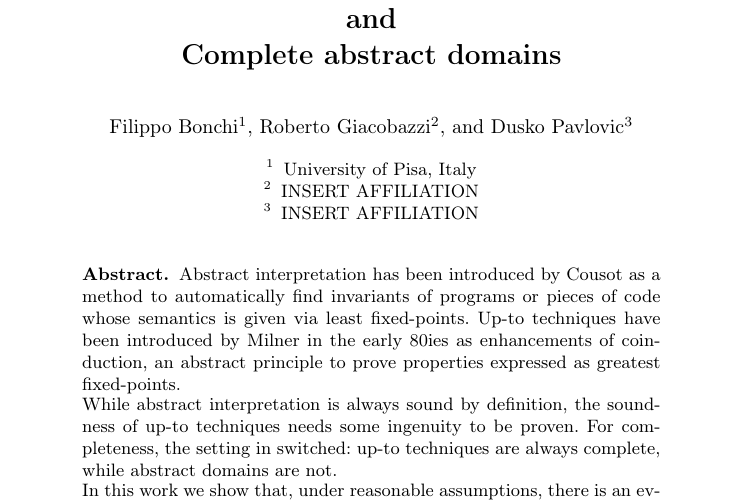
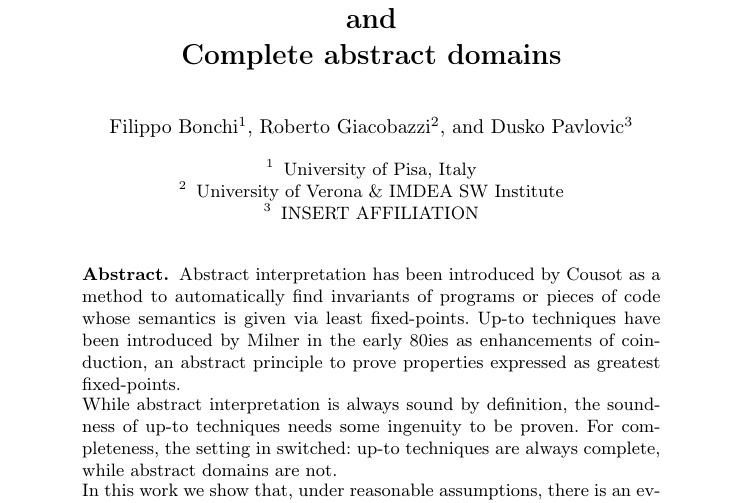
Before and after one commit to filippobonchi/UPTOAI, a LaTeX thesis (main.tex): part of page 1 of 22, cut so that both start at the same text. Compiled offline with pdfLaTeX.

Commit message:
messaggio

```diff
--- a/main.tex
+++ b/main.tex
@@ -19,7 +19,7 @@
 \begin{document}
 \title{Sound up-to techniques \\and \\Complete abstract domains}
 \author{Filippo Bonchi\inst{1}  \and Roberto Giacobazzi\inst{2}\and Dusko Pavlovic\inst{3}  }
-\institute{University of Pisa, Italy \and INSERT AFFILIATION  \and INSERT AFFILIATION}
+\institute{University of Pisa, Italy \and University of Verona \& IMDEA SW Institute  \and INSERT AFFILIATION}
 
 \maketitle
 
```
Also changed, not shown: abstractinterpretation.tex (+0 -3 lines), main.pdf, 2 other files.
